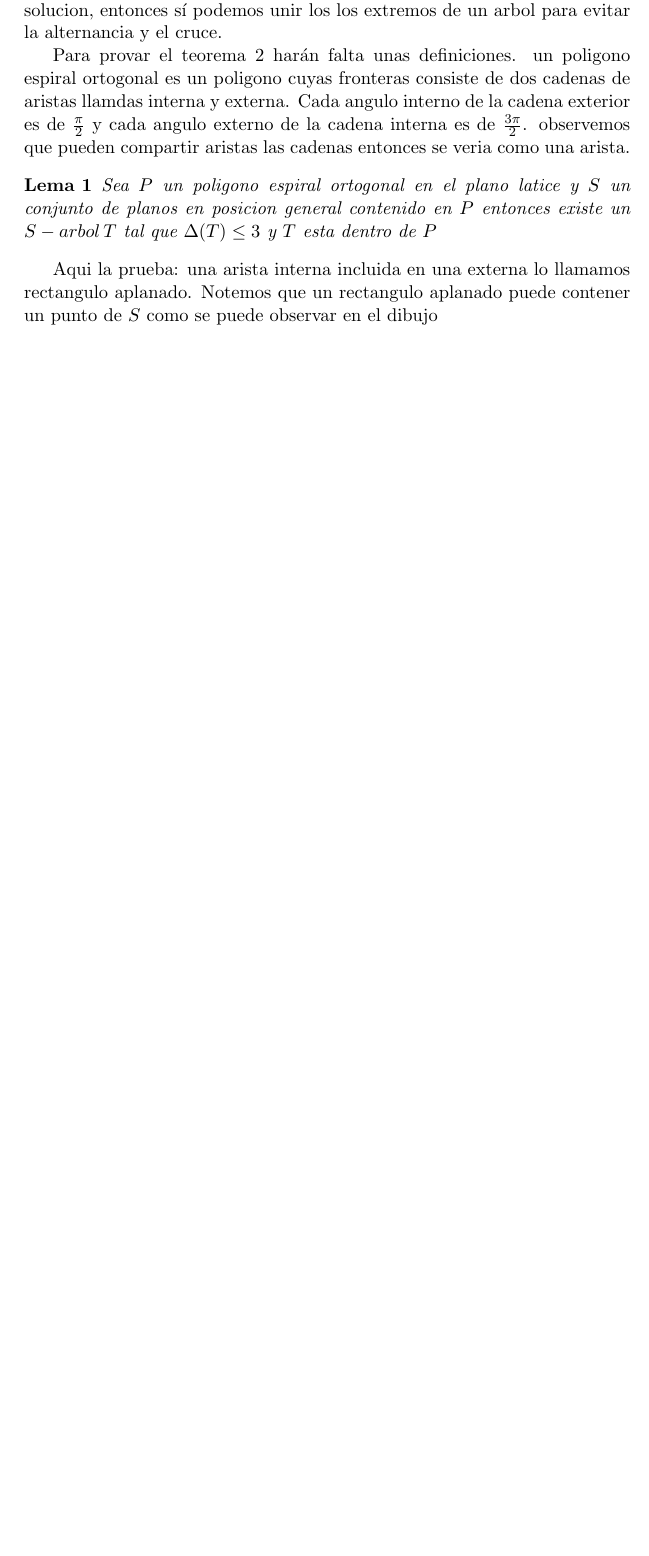
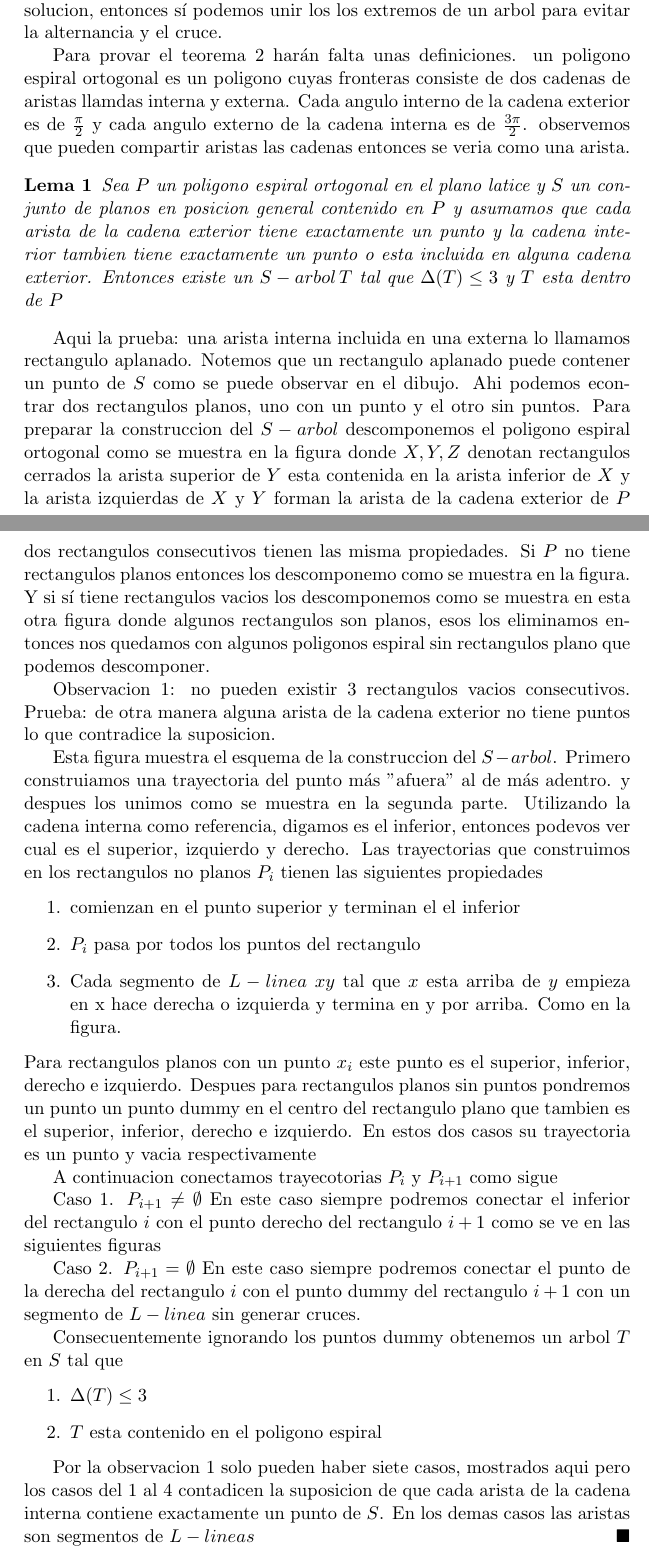
Before and after one commit to RodGpe/Script-VNL, a LaTeX CV (Resumen.tex): part of page 3 of 4 before the commit and two parts of pages 3 and 4 of 5 after it, the two joined at a grey line, cut so that both start at the same text, the shorter picture padded with empty space. Compiled offline with pdfLaTeX.

Commit message:
se termino la prueba la cadena espiral

```diff
--- a/Resumen.tex
+++ b/Resumen.tex
@@ -1,5 +1,6 @@
 \documentclass[11pt,a4paper]{article}
 \usepackage[utf8]{inputenc} %para poder usar acentos
+\usepackage{amssymb}
 \title{Resumen coloquio victor neumann lara 2020}
 \date{\today}
 \author{Rodrigo Chávez}
@@ -29,11 +30,36 @@ Notemos que $\tau^*(R, B) = 4$ los arboles deben cruzarse al menos una vez. Diga
 
 Para provar el teorema 2 harán falta unas definiciones. un poligono espiral ortogonal es un poligono cuyas fronteras consiste de dos cadenas de aristas llamdas interna y externa. Cada angulo interno de la cadena exterior es de $\frac{\pi }{2}$ y cada angulo externo de la cadena interna es de $\frac{3\pi }{2}$. observemos que pueden compartir aristas las cadenas entonces se veria como una arista.
 \begin{lemma}
-Sea $P$ un poligono espiral ortogonal en el plano latice y $S$ un conjunto de planos en posicion general contenido en $P$ entonces existe un $S-arbol \, T$  tal que $\Delta (T) \leq 3$ y $T$ esta dentro de $P$
+Sea $P$ un poligono espiral ortogonal en el plano latice y $S$ un conjunto de planos en posicion general contenido en $P$ y asumamos que cada arista de la cadena exterior tiene exactamente un punto y la cadena interior tambien tiene exactamente un punto o esta incluida en alguna cadena exterior. Entonces existe un $S-arbol \, T$  tal que $\Delta (T) \leq 3$ y $T$ esta dentro de $P$
 \end{lemma}
 
-Aqui la prueba: una arista interna incluida en una externa lo llamamos rectangulo aplanado. Notemos que un rectangulo aplanado puede contener un punto de $S$ como se puede observar en el dibujo
+Aqui la prueba: una arista interna incluida en una externa lo llamamos rectangulo aplanado. Notemos que un rectangulo aplanado puede contener un punto de $S$ como se puede observar en el dibujo. Ahi podemos econtrar dos rectangulos planos, uno con un punto y el otro sin puntos. Para preparar la construccion del $S-arbol$ descomponemos el poligono espiral ortogonal como se muestra en la figura donde $X, Y, Z$ denotan  rectangulos cerrados la arista superior de $Y$ esta contenida en la arista inferior de $X$ y la arista izquierdas de $X$ y $Y$ forman la arista de la cadena exterior de $P$ dos rectangulos consecutivos tienen las misma propiedades. Si $P$ no tiene rectangulos planos entonces los descomponemo como se muestra en la figura. Y si sí tiene rectangulos vacios los descomponemos como se muestra en esta otra figura donde algunos rectangulos son planos, esos los eliminamos entonces nos quedamos con algunos poligonos espiral sin rectangulos plano que podemos descomponer.
 
+Observacion 1: no pueden existir 3 rectangulos vacios consecutivos.
+Prueba: de otra manera alguna arista de la cadena exterior no tiene puntos lo que contradice la suposicion.
+
+Esta figura muestra el esquema de la construccion del $S-arbol$. Primero construiamos  una trayectoria del punto más "afuera" al de más adentro. y despues los unimos como se muestra en la segunda parte. Utilizando la cadena interna como referencia, digamos es el inferior, entonces podevos ver cual es el superior, izquierdo y derecho.
+Las trayectorias que construimos en los rectangulos no planos $P_i$ tienen las siguientes propiedades \begin{enumerate}
+\item comienzan en el punto superior y terminan el el inferior
+\item $P_i$ pasa por todos los puntos del rectangulo
+\item Cada segmento de $L-linea$ $xy$ tal que $x$ esta arriba de $y$ empieza en x hace derecha o izquierda y termina en y por arriba. Como en la figura.
+\end{enumerate}
+Para rectangulos planos con un punto $x_i$ este punto es el superior, inferior, derecho e izquierdo. Despues para rectangulos planos sin puntos pondremos un punto un punto dummy en el centro del rectangulo plano que tambien es el superior, inferior, derecho e izquierdo. En estos dos casos su trayectoria es un punto y vacia respectivamente
+
+A continuacion conectamos trayecotorias $P_i$ y $P_{i+1}$ como sigue
+
+Caso 1. $P_{i+1} \neq \emptyset $
+En este caso siempre podremos conectar el inferior del rectangulo $i$ con el punto derecho del rectangulo $i+1$ como se ve en las siguientes figuras
+
+Caso 2. $P_{i+1} =\emptyset $
+En este caso siempre podremos conectar el punto de la derecha del rectangulo $i$ con el punto dummy del rectangulo $i+1$ con un segmento de $L-linea$ sin generar cruces.
+
+Consecuentemente ignorando los puntos dummy obtenemos un arbol $T$ en $S$ tal que \begin{enumerate}
+\item $\Delta (T) \leq 3$
+\item $T$ esta contenido en el poligono espiral
+\end{enumerate}
+
+Por la observacion 1 solo pueden haber siete casos, mostrados aqui pero los casos del 1 al 4 contadicen la suposicion de que cada arista de la cadena interna contiene exactamente un punto de $S$. En los demas casos las aristas son segmentos de $L-lineas$  $\hfill\ensuremath{\blacksquare} $
 
 (esto es para despues: ahora teniendo estos arboles ajenos utilizando 1 punto steiner [decir que es un punto steiner] nos gustaria encontrar no arboles sino trayectorias, y es aquí donde extendimos el resultado dado por Mikio kano. Tambien pensar en poner que la conjetura se resulve parcialmente con el teorema que dice que se puede encajar cualquier arbol con grado maximo 3 estando todos estos en una trayetoria)
 \\\\
```
Also changed, not shown: Resumen.pdf, 3 other files.
